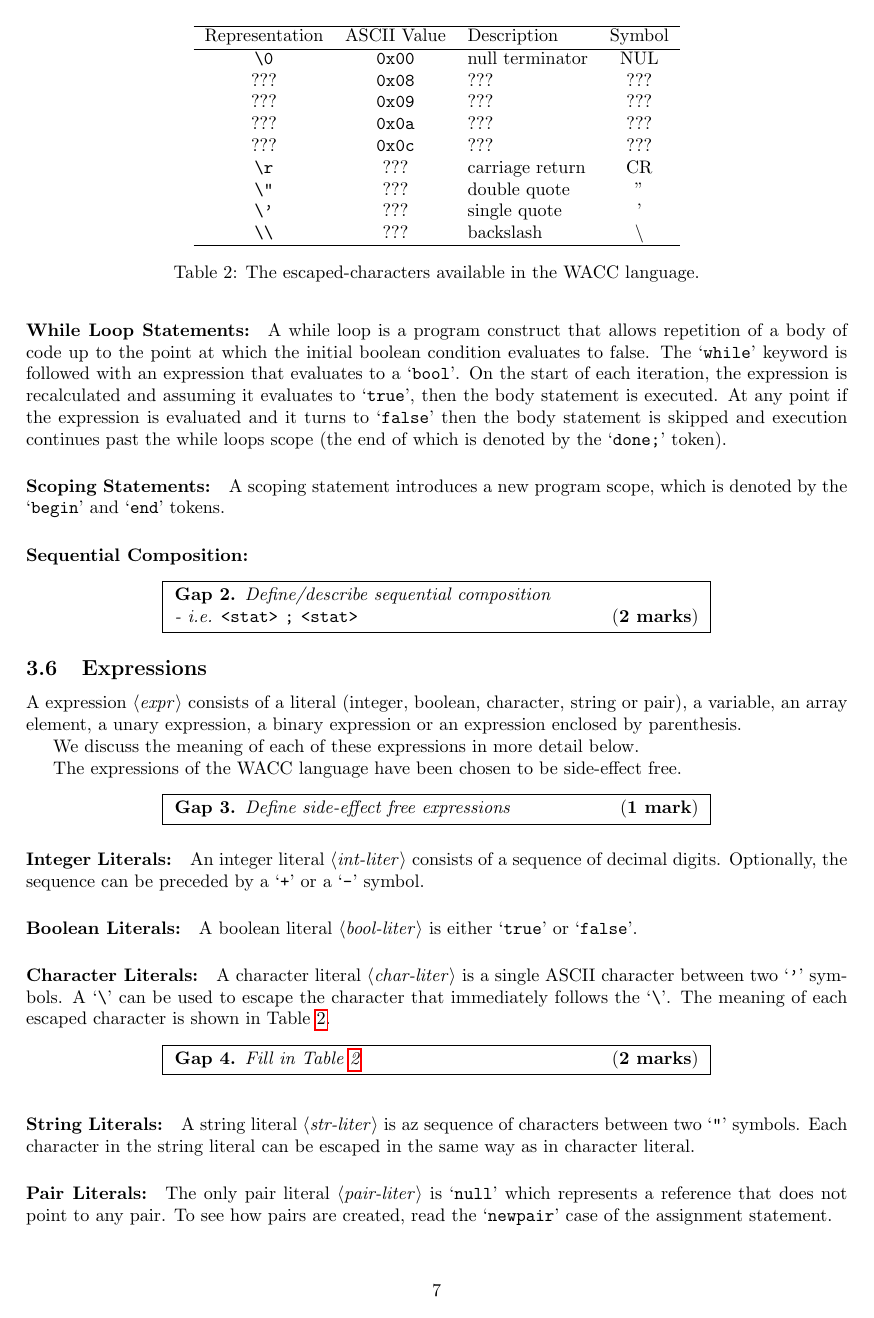
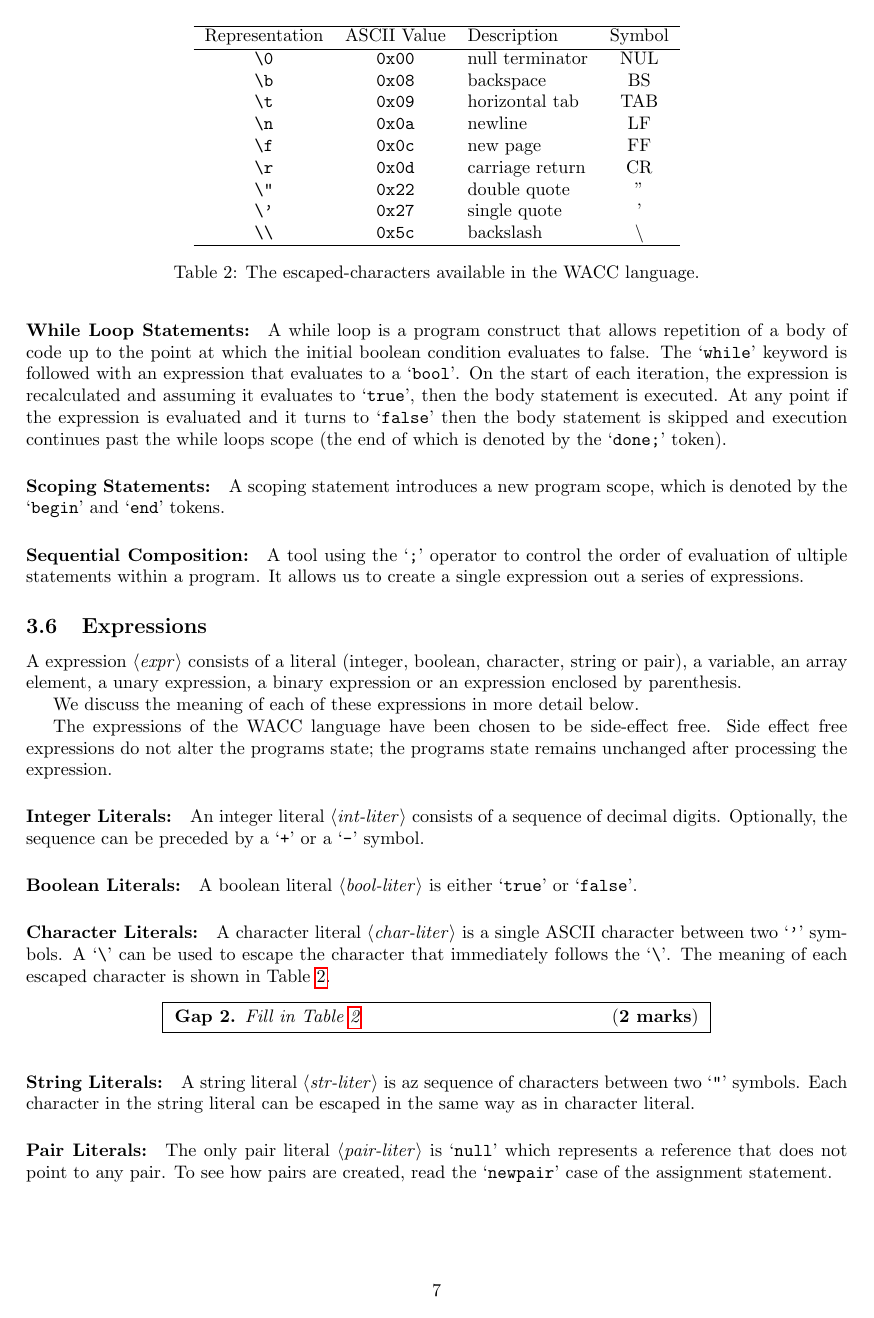
Before and after one commit to lawrencejones/wacc_examples, a LaTeX document (WACCLangSpec.tex): page 7 of 9. Compiled offline with pdfLaTeX.

Commit message:
Finished

```diff
--- a/WACCLangSpec.tex
+++ b/WACCLangSpec.tex
@@ -407,7 +407,7 @@ A while loop is a program construct that allows repetition of a body of code up
 A scoping statement introduces a new program scope, which is denoted by the \lit{begin} and \lit{end} tokens.
 
 \paragraph{Sequential Composition:}
-\fillgap{Define/describe sequential composition \\- i.e. \lit*{<stat> ; <stat>} }{2 marks}
+A tool using the \lit{;} operator to control the order of evaluation of ultiple statements within a program. It allows us to create a single expression out a series of expressions.
 
 \subsection{Expressions}
 %%%%%%%%%%%%%%%%%%%%%%%%%
@@ -422,7 +422,7 @@ or an expression enclosed by parenthesis.
 We discuss the meaning of each of these expressions in more detail below.
 
 The expressions of the WACC language have been chosen to be side-effect free.
-\fillgap{Define side-effect free expressions}{1 mark}
+Side effect free expressions do not alter the programs state; the programs state remains unchanged after processing the expression.
 
 \paragraph{Integer Literals:}
 An integer literal \synt{int-liter} consists of a sequence of decimal digits.
@@ -444,14 +444,14 @@ The meaning of each escaped character is shown in Table~\ref{tab:escapedcharacte
     Representation & ASCII Value & Description & Symbol \\
     \hline
     \lit*{\char`\\ 0} & \lit*{0x00} & null terminator & NUL \\
-    ??? & \lit*{0x08} & ??? & ??? \\
-    ??? & \lit*{0x09} & ??? & ??? \\
-    ??? & \lit*{0x0a} & ??? & ??? \\
-    ??? & \lit*{0x0c} & ??? & ??? \\
-    \lit*{\char`\\ r} & ??? & carriage return & CR \\
-    \lit*{\char`\\ "} & ??? & double quote & " \\
-    \lit*{\char`\\ '} & ??? & single quote & ' \\
-    \lit*{\char`\\ \char`\\} & ??? & backslash & \textbackslash \\
+    \lit*{\char`\\ b} & \lit*{0x08} & backspace & BS \\
+    \lit*{\char`\\ t} & \lit*{0x09} & horizontal tab & TAB \\
+    \lit*{\char`\\ n} & \lit*{0x0a} & newline & LF \\
+    \lit*{\char`\\ f} & \lit*{0x0c} & new page & FF \\
+    \lit*{\char`\\ r} & \lit*{0x0d} & carriage return & CR \\
+    \lit*{\char`\\ "} & \lit*{0x22} & double quote & " \\
+    \lit*{\char`\\ '} & \lit*{0x27} & single quote & ' \\
+    \lit*{\char`\\ \char`\\} & \lit*{0x5c} & backslash & \textbackslash \\
     \hline
   \end{tabular}
   \caption{The escaped-characters available in the WACC language.}
```
Also changed, not shown: WACCLangSpec.tex (21 more changed lines).
